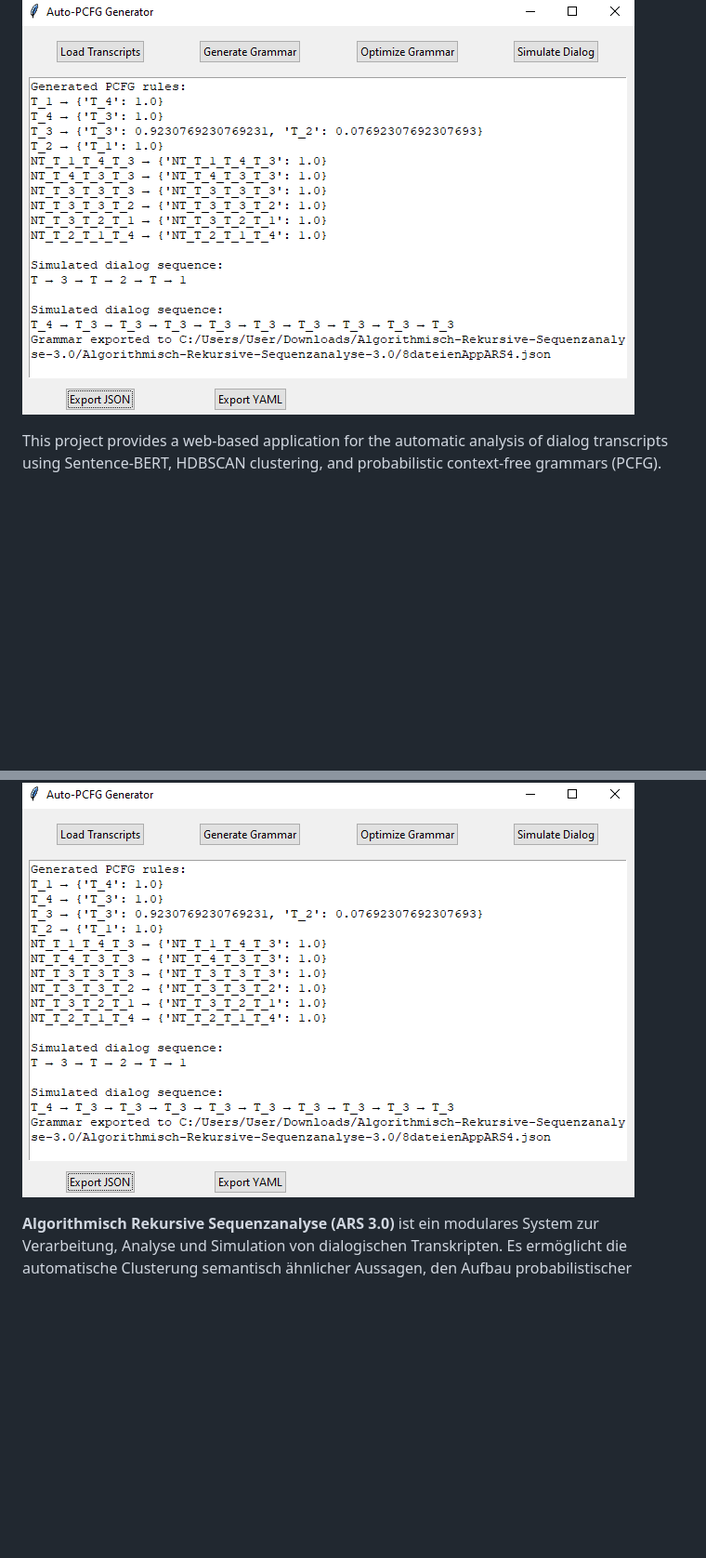
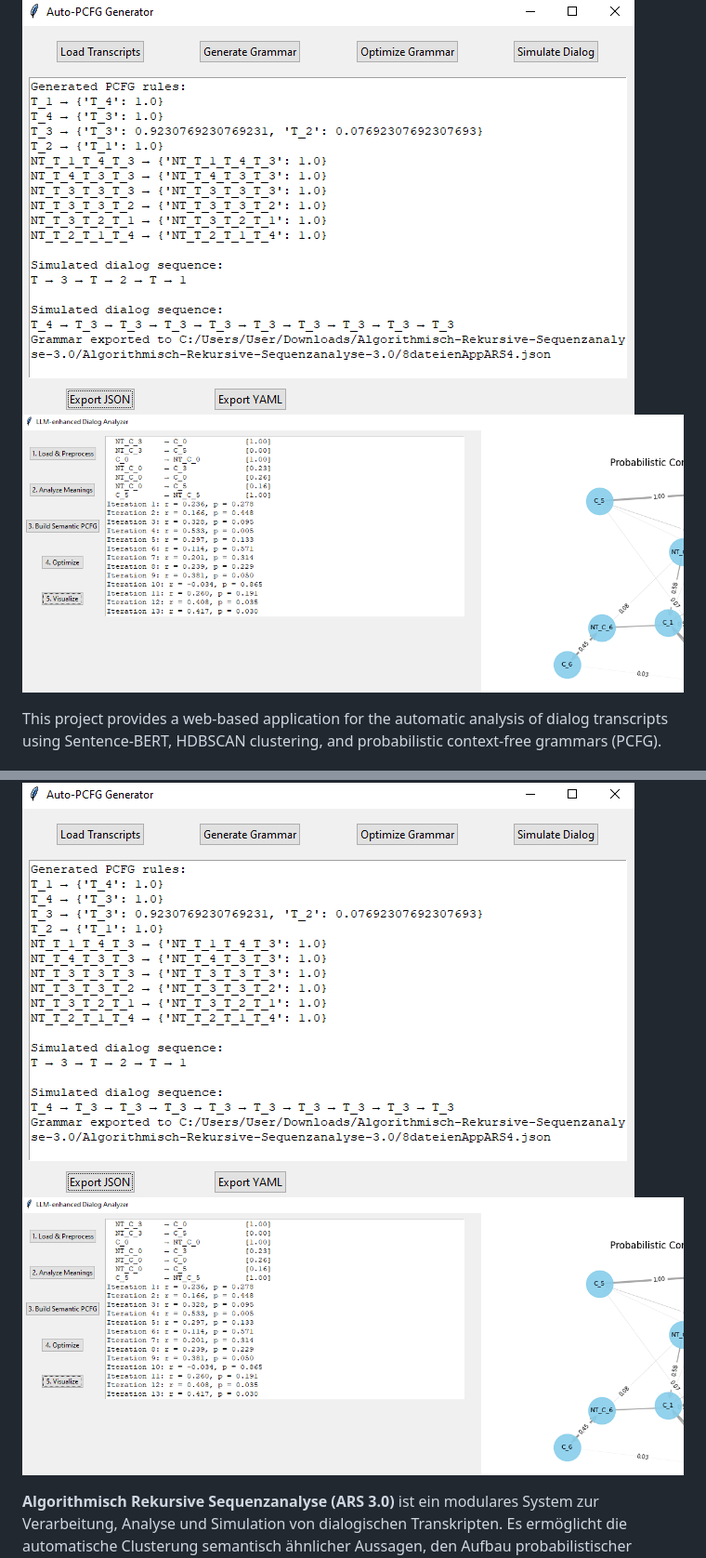
Before and after one commit to pkoopongithub/algorithmisch-rekursive-sequenzanalyse-3.0, a Markdown page: README.md, 2 parts joined by grey strips. Shown: that part at 93% size. Drawn GitHub-style; blank space fills up the shorter version.

```diff
--- a/README.md
+++ b/README.md
@@ -1,6 +1,7 @@
 # Algorithmic Recursive Sequence Analysis 3.0
 ![ARS 3.0 GUI](ARS3.png)
 ![ARS 4.0 GUI](ARS4.png)
+![ARS 6.0 GUI](ARS6.png)
 
 This project provides a web-based application for the automatic analysis of dialog transcripts using Sentence-BERT, HDBSCAN clustering, and probabilistic context-free grammars (PCFG).
 
@@ -162,6 +163,7 @@ Dieses Projekt bietet eine Webanwendung zur automatischen Analyse von dialogisch
 # Algorithmisch Rekursive Sequenzanalyse 3.0
 ![ARS 3.0 GUI](ARS3.png)
 ![ARS 4.0 GUI](ARS4.png)
+![ARS 6.0 GUI](ARS6.png)
 
 **Algorithmisch Rekursive Sequenzanalyse (ARS 3.0)** ist ein modulares System zur Verarbeitung, Analyse und Simulation von dialogischen Transkripten. Es ermöglicht die automatische Clusterung semantisch ähnlicher Aussagen, den Aufbau probabilistischer kontextfreier Grammatiken (PCFG), sowie die Generierung synthetischer Dialoge auf Basis dieser Strukturen.
 
```
